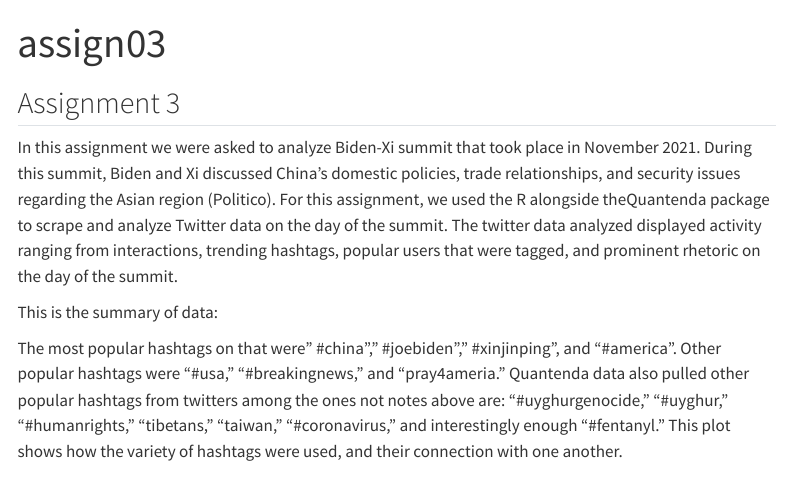
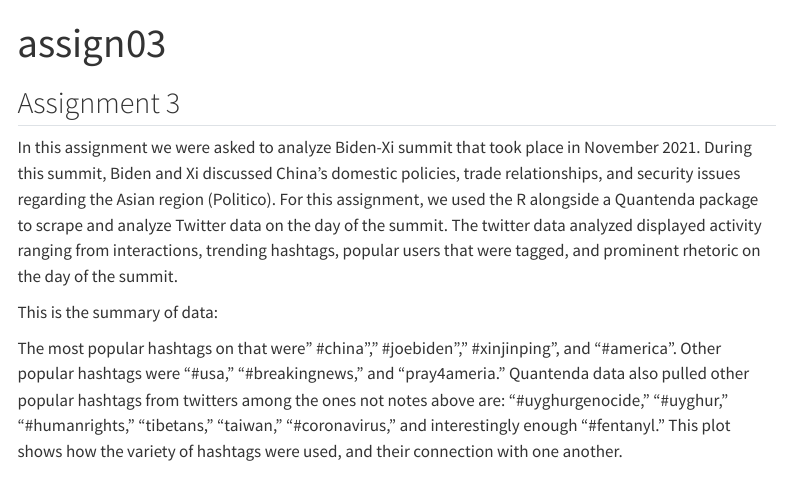
Before and after one commit to mariamaladsani/mariamaladsani.github.io, a Quarto document (assign03.qmd): the page in a window 1100 px wide, from its top. Rendered offline with R 4.5, knitr and Pandoc in place of Quarto, with nearby package versions; menus at the side of the page are left out.

Commit message:
Add files via upload

```diff
--- a/assign03.qmd
+++ b/assign03.qmd
@@ -4,7 +4,7 @@ title: "assign03"
 
 ## Assignment 3
 
-In this assignment we were asked to analyze Biden-Xi summit that took place in November 2021. During this summit, Biden and Xi discussed China's domestic policies, trade relationships, and security issues regarding the Asian region (Politico). For this assignment, we used the R alongside theQuantenda package to scrape and analyze Twitter data on the day of the summit. The twitter data analyzed displayed activity ranging from interactions, trending hashtags, popular users that were tagged, and prominent rhetoric on the day of the summit.
+In this assignment we were asked to analyze Biden-Xi summit that took place in November 2021. During this summit, Biden and Xi discussed China's domestic policies, trade relationships, and security issues regarding the Asian region (Politico). For this assignment, we used the R alongside a Quantenda package to scrape and analyze Twitter data on the day of the summit. The twitter data analyzed displayed activity ranging from interactions, trending hashtags, popular users that were tagged, and prominent rhetoric on the day of the summit.
 
 This is the summary of data:
 
```
Also changed, not shown: index.qmd (+1 -1 lines).
